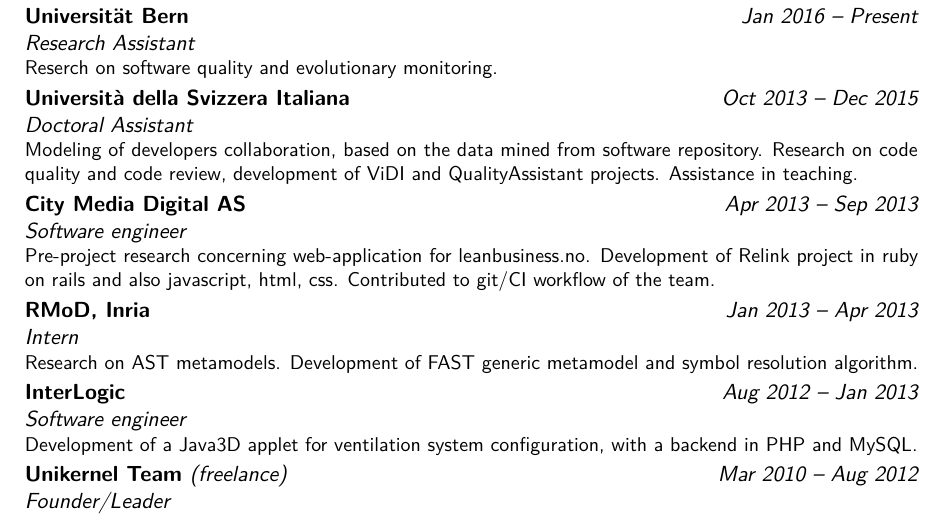
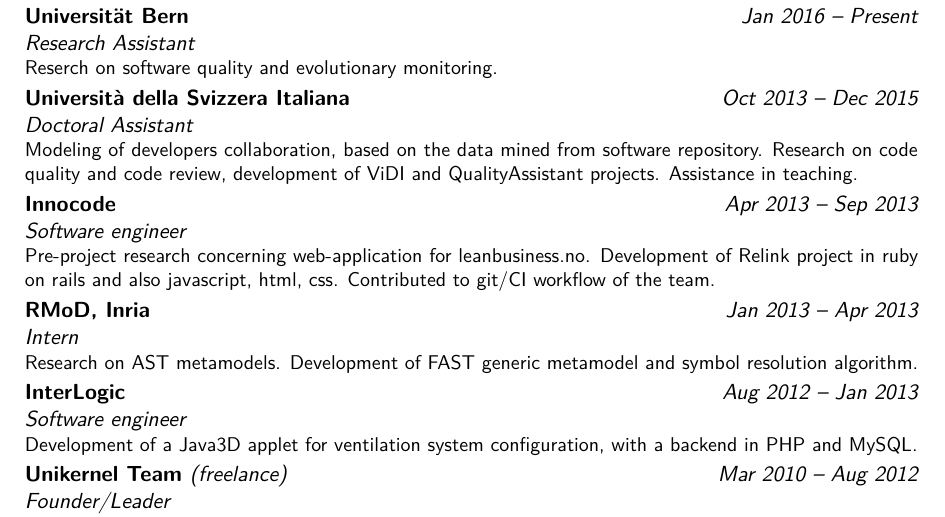
Before and after one commit to Uko/cv, a LaTeX CV (cv.tex): part of page 1 of 3, cut so that both start at the same text. Compiled offline with XeLaTeX.

Commit message:
cmd -> innocode

```diff
--- a/cv.tex
+++ b/cv.tex
@@ -104,7 +104,7 @@
 \cventry{Oct 2013 -- Dec 2015}{Doctoral Assistant}{Universit\`a della Svizzera Italiana}{}{}{
 Modeling of developers collaboration, based on the data mined from software repository.
 Research on code quality and code review, development of \href{http://vidi.inf.usi.ch}{ViDI} and \href{https://github.com/Uko/QualityAssistant\#quality-assistant-}{QualityAssistant} projects. Assistance in teaching. }
-\cventry{Apr 2013 -- Sep 2013}{Software engineer}{\href{http://www.cmdigital.no}{City Media Digital AS}}{}{}{
+\cventry{Apr 2013 -- Sep 2013}{Software engineer}{\href{http://www.innocode.no}{Innocode}}{}{}{
 Pre-project research concerning web-application for \href{http://www.leanbusiness.no/en/}{leanbusiness.no}.
 Development of \href{http://relink.no}{Relink} project in ruby on rails and also javascript, html, css. Contributed to git/CI workflow of the team.}
 \cventry{Jan 2013 -- Apr 2013}{Intern}{\href{http://rmod.lille.inria.fr/web/}{RMoD}, \href{https://www.inria.fr}{Inria}}{}{}{
```
